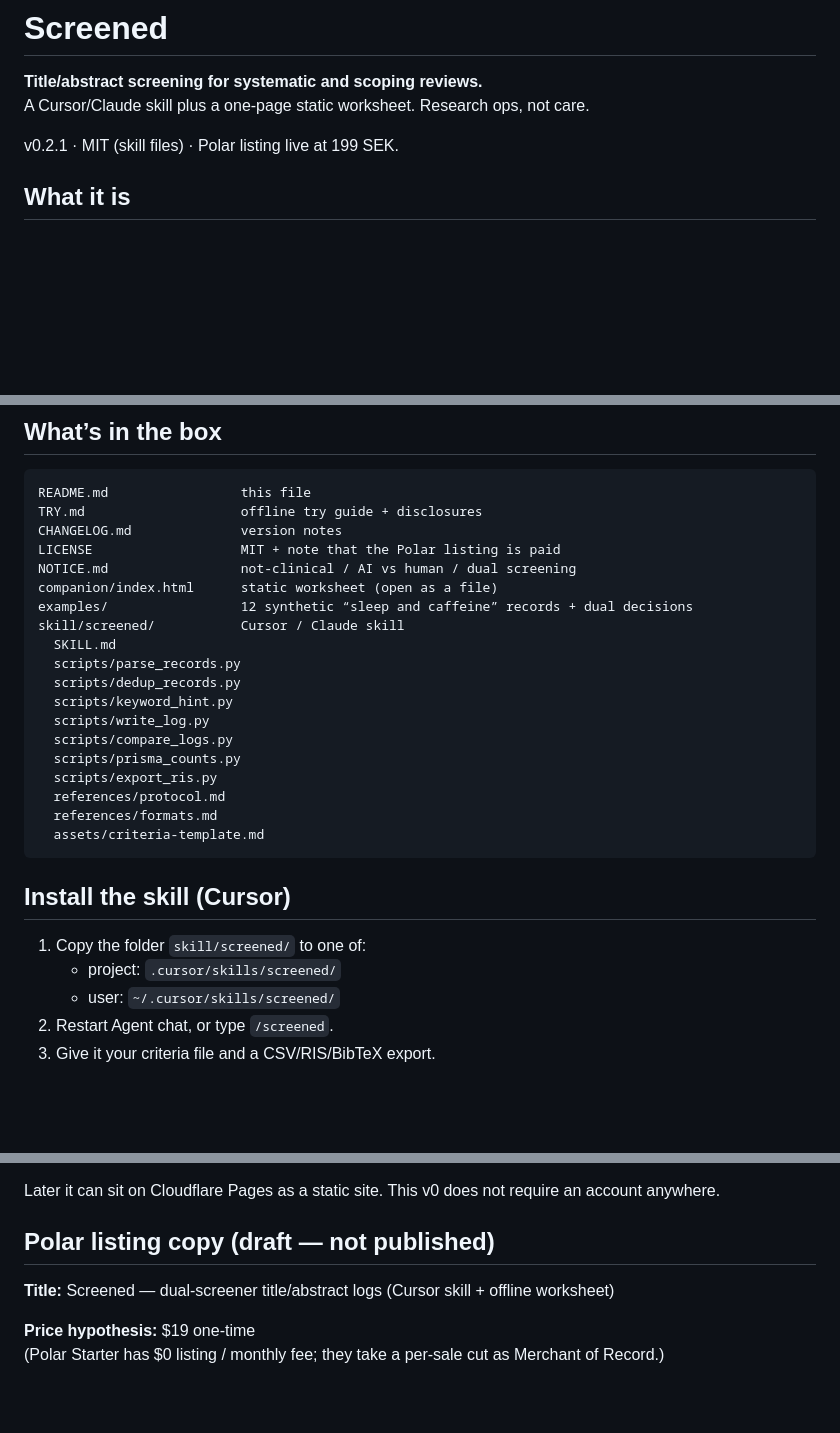
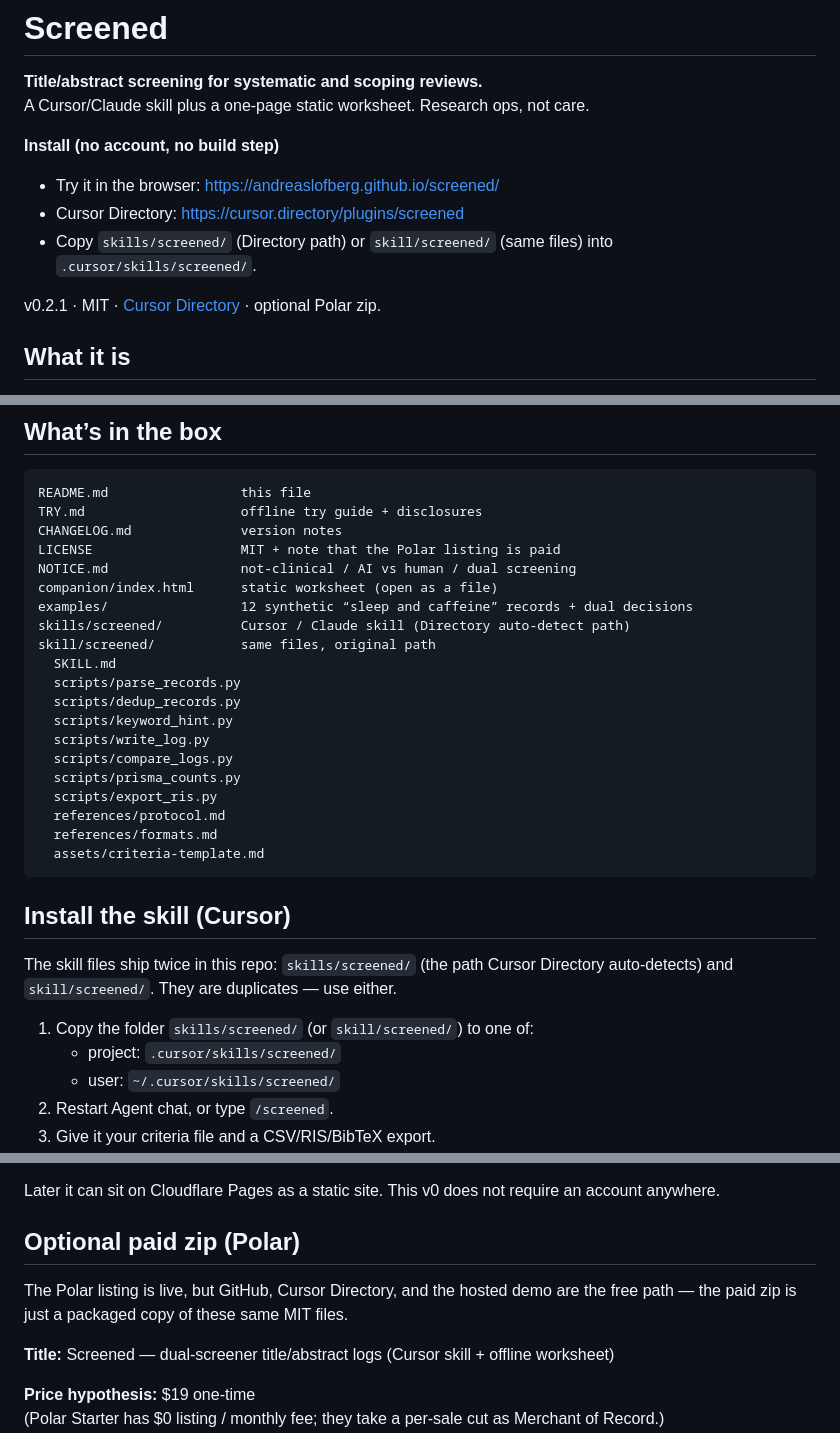
Before and after one commit to andreaslofberg/screened, a Markdown page: README.md, 3 parts joined by grey strips. Rendered like a GitHub page; blank space fills up the shorter version.

Commit message:
README: lead with free install (Directory + demo), dual skill paths, Polar as optional zip
Updated installation instructions and clarified file paths for the Cursor skill.

```diff
--- a/README.md
+++ b/README.md
@@ -3,7 +3,13 @@
 **Title/abstract screening for systematic and scoping reviews.**
 A Cursor/Claude skill plus a one-page static worksheet. Research ops, not care.
 
-v0.2.1 · MIT (skill files) · Polar listing live at 199 SEK.
+**Install (no account, no build step)**
+
+- Try it in the browser: https://andreaslofberg.github.io/screened/
+- Cursor Directory: https://cursor.directory/plugins/screened
+- Copy `skills/screened/` (Directory path) or `skill/screened/` (same files) into `.cursor/skills/screened/`.
+
+v0.2.1 · MIT · [Cursor Directory](https://cursor.directory/plugins/screened) · optional Polar zip.
 
 ## What it is
 
@@ -61,7 +67,8 @@ LICENSE                   MIT + note that the Polar listing is paid
 NOTICE.md                 not-clinical / AI vs human / dual screening
 companion/index.html      static worksheet (open as a file)
 examples/                 12 synthetic “sleep and caffeine” records + dual decisions
-skill/screened/           Cursor / Claude skill
+skills/screened/          Cursor / Claude skill (Directory auto-detect path)
+skill/screened/           same files, original path
   SKILL.md
   scripts/parse_records.py
   scripts/dedup_records.py
@@ -77,7 +84,10 @@ skill/screened/           Cursor / Claude skill
 
 ## Install the skill (Cursor)
 
-1. Copy the folder `skill/screened/` to one of:
+The skill files ship twice in this repo: `skills/screened/` (the path Cursor
+Directory auto-detects) and `skill/screened/`. They are duplicates — use either.
+
+1. Copy the folder `skills/screened/` (or `skill/screened/`) to one of:
    - project: `.cursor/skills/screened/`
    - user: `~/.cursor/skills/screened/`
 2. Restart Agent chat, or type `/screened`.
@@ -168,7 +178,10 @@ disagreements CSV, PRISMA markdown/CSV, progress JSON (resume), and includes RIS
 Later it can sit on Cloudflare Pages as a static site. This v0 does not require
 an account anywhere.
 
-## Polar listing copy (draft — not published)
+## Optional paid zip (Polar)
+
+The Polar listing is live, but GitHub, Cursor Directory, and the hosted demo are
+the free path — the paid zip is just a packaged copy of these same MIT files.
 
 **Title:** Screened — dual-screener title/abstract logs (Cursor skill + offline worksheet)
 
```
